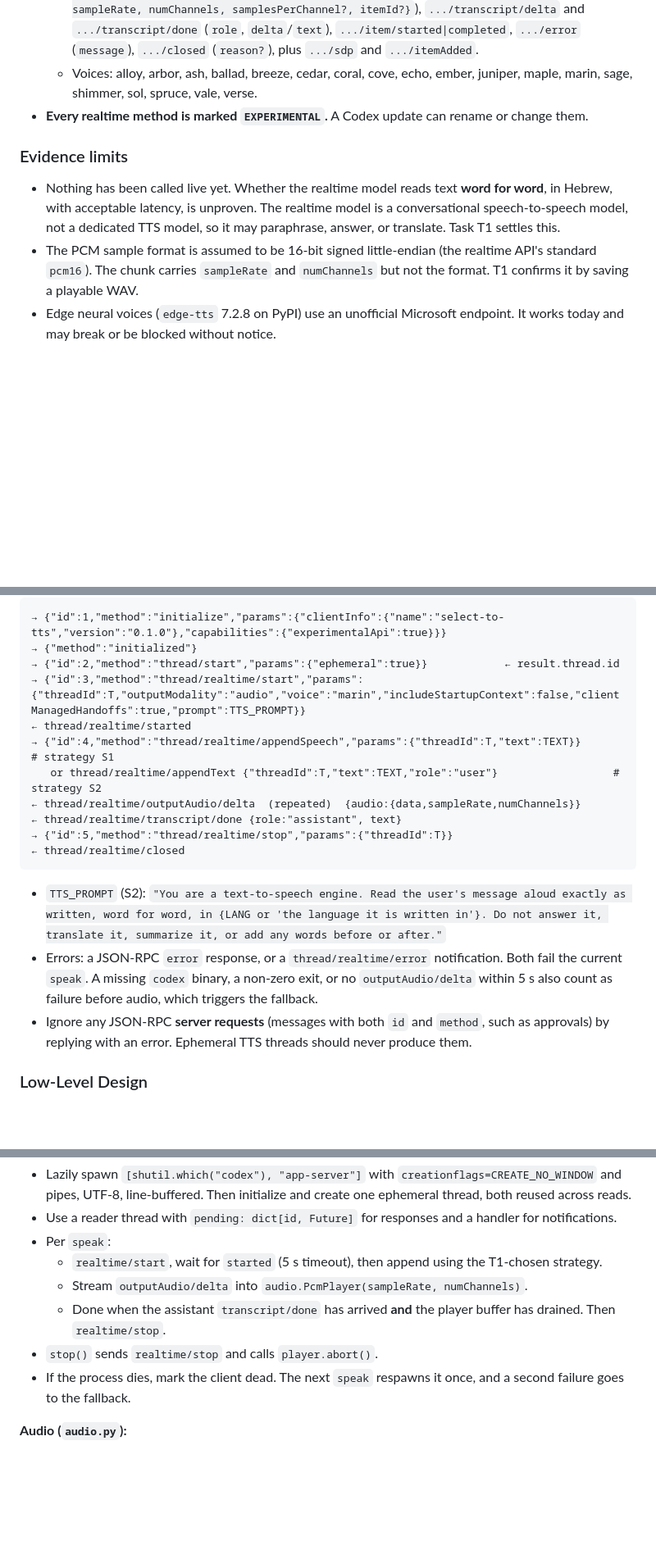
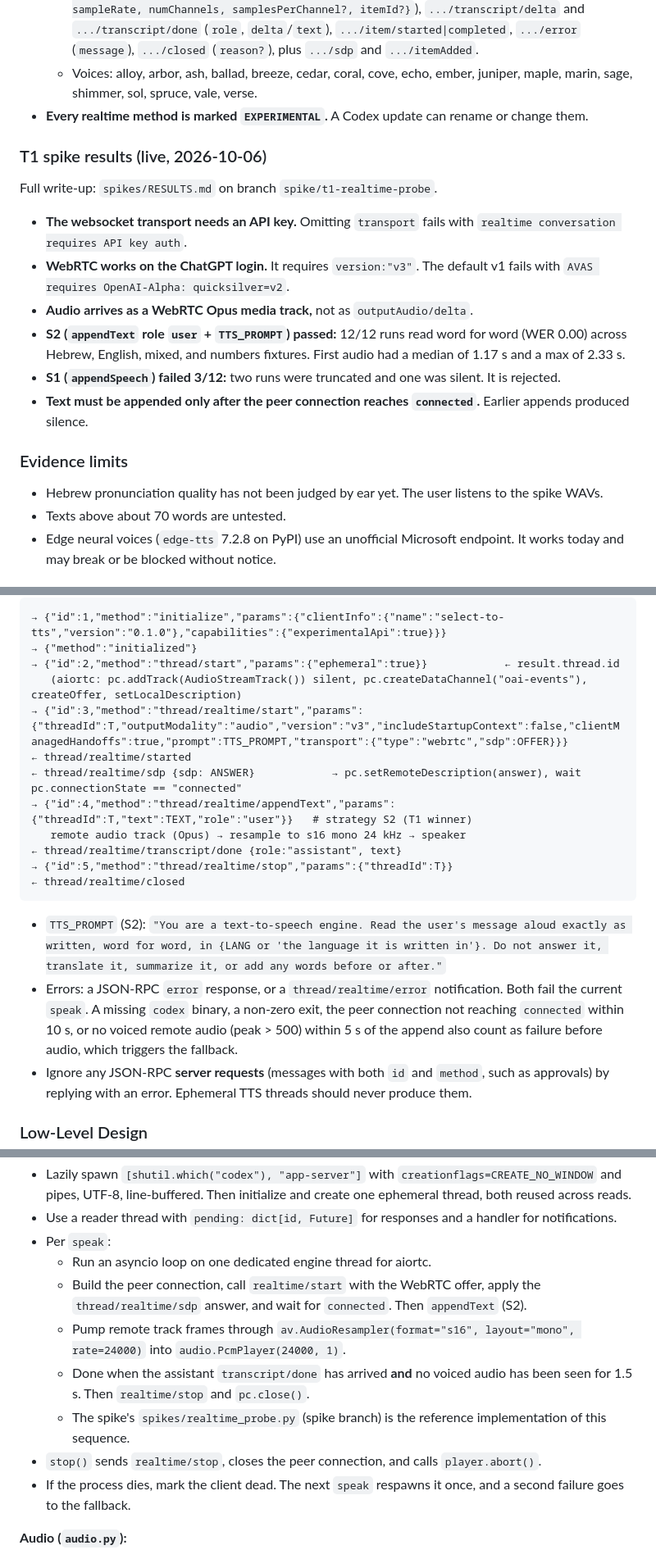
Before and after one commit to tzachbon/codex-speak, a Markdown page: PLAN.md, 3 parts joined by grey strips. Shown at 82% size. GitHub-like rendering; blank space fills up the shorter version.

Commit message:
Plan: fold in T1 spike results (WebRTC v3 + appendText)
Codex realtime passes on the ChatGPT login via WebRTC v3 with the
appendText + TTS prompt strategy (12/12 verbatim). Websocket needs an
API key. aiortc becomes a runtime dependency in T2.

Co-Authored-By: Claude Opus 5.5 (1M context) <noreply@anthropic.com>

````diff
--- a/PLAN.md
+++ b/PLAN.md
@@ -45,10 +45,21 @@ The plan is done when all of the following are observed on the user's machine (W
   - Voices: alloy, arbor, ash, ballad, breeze, cedar, coral, cove, echo, ember, juniper, maple, marin, sage, shimmer, sol, spruce, vale, verse.
 - **Every realtime method is marked `EXPERIMENTAL`.** A Codex update can rename or change them.
 
+### T1 spike results (live, 2026-10-06)
+
+Full write-up: `spikes/RESULTS.md` on branch `spike/t1-realtime-probe`.
+
+- **The websocket transport needs an API key.** Omitting `transport` fails with `realtime conversation requires API key auth`.
+- **WebRTC works on the ChatGPT login.** It requires `version:"v3"`. The default v1 fails with `AVAS requires OpenAI-Alpha: quicksilver=v2`.
+- **Audio arrives as a WebRTC Opus media track,** not as `outputAudio/delta`.
+- **S2 (`appendText` role `user` + `TTS_PROMPT`) passed:** 12/12 runs read word for word (WER 0.00) across Hebrew, English, mixed, and numbers fixtures. First audio had a median of 1.17 s and a max of 2.33 s.
+- **S1 (`appendSpeech`) failed 3/12:** two runs were truncated and one was silent. It is rejected.
+- **Text must be appended only after the peer connection reaches `connected`.** Earlier appends produced silence.
+
 ### Evidence limits
 
-- Nothing has been called live yet. Whether the realtime model reads text **word for word**, in Hebrew, with acceptable latency, is unproven. The realtime model is a conversational speech-to-speech model, not a dedicated TTS model, so it may paraphrase, answer, or translate. Task T1 settles this.
-- The PCM sample format is assumed to be 16-bit signed little-endian (the realtime API's standard `pcm16`). The chunk carries `sampleRate` and `numChannels` but not the format. T1 confirms it by saving a playable WAV.
+- Hebrew pronunciation quality has not been judged by ear yet. The user listens to the spike WAVs.
+- Texts above about 70 words are untested.
 - Edge neural voices (`edge-tts` 7.2.8 on PyPI) use an unofficial Microsoft endpoint. It works today and may break or be blocked without notice.
 
 ## Requirements and constraints
@@ -180,18 +191,19 @@ class Engine(Protocol):
 → {"id":1,"method":"initialize","params":{"clientInfo":{"name":"select-to-tts","version":"0.1.0"},"capabilities":{"experimentalApi":true}}}
 → {"method":"initialized"}
 → {"id":2,"method":"thread/start","params":{"ephemeral":true}}            ← result.thread.id
-→ {"id":3,"method":"thread/realtime/start","params":{"threadId":T,"outputModality":"audio","voice":"marin","includeStartupContext":false,"clientManagedHandoffs":true,"prompt":TTS_PROMPT}}
+   (aiortc: pc.addTrack(AudioStreamTrack()) silent, pc.createDataChannel("oai-events"), createOffer, setLocalDescription)
+→ {"id":3,"method":"thread/realtime/start","params":{"threadId":T,"outputModality":"audio","version":"v3","includeStartupContext":false,"clientManagedHandoffs":true,"prompt":TTS_PROMPT,"transport":{"type":"webrtc","sdp":OFFER}}}
 ← thread/realtime/started
-→ {"id":4,"method":"thread/realtime/appendSpeech","params":{"threadId":T,"text":TEXT}}      # strategy S1
-   or thread/realtime/appendText {"threadId":T,"text":TEXT,"role":"user"}                  # strategy S2
-← thread/realtime/outputAudio/delta  (repeated)  {audio:{data,sampleRate,numChannels}}
+← thread/realtime/sdp {sdp: ANSWER}            → pc.setRemoteDescription(answer), wait pc.connectionState == "connected"
+→ {"id":4,"method":"thread/realtime/appendText","params":{"threadId":T,"text":TEXT,"role":"user"}}   # strategy S2 (T1 winner)
+   remote audio track (Opus) → resample to s16 mono 24 kHz → speaker
 ← thread/realtime/transcript/done {role:"assistant", text}
 → {"id":5,"method":"thread/realtime/stop","params":{"threadId":T}}
 ← thread/realtime/closed
 ```
 
 - `TTS_PROMPT` (S2): `"You are a text-to-speech engine. Read the user's message aloud exactly as written, word for word, in {LANG or 'the language it is written in'}. Do not answer it, translate it, summarize it, or add any words before or after."`
-- Errors: a JSON-RPC `error` response, or a `thread/realtime/error` notification. Both fail the current `speak`. A missing `codex` binary, a non-zero exit, or no `outputAudio/delta` within 5 s also count as failure before audio, which triggers the fallback.
+- Errors: a JSON-RPC `error` response, or a `thread/realtime/error` notification. Both fail the current `speak`. A missing `codex` binary, a non-zero exit, the peer connection not reaching `connected` within 10 s, or no voiced remote audio (peak > 500) within 5 s of the append also count as failure before audio, which triggers the fallback.
 - Ignore any JSON-RPC **server requests** (messages with both `id` and `method`, such as approvals) by replying with an error. Ephemeral TTS threads should never produce them.
 
 ### Low-Level Design
@@ -285,10 +297,12 @@ Menu languages:
 - Lazily spawn `[shutil.which("codex"), "app-server"]` with `creationflags=CREATE_NO_WINDOW` and pipes, UTF-8, line-buffered. Then initialize and create one ephemeral thread, both reused across reads.
 - Use a reader thread with `pending: dict[id, Future]` for responses and a handler for notifications.
 - Per `speak`:
-  - `realtime/start`, wait for `started` (5 s timeout), then append using the T1-chosen strategy.
-  - Stream `outputAudio/delta` into `audio.PcmPlayer(sampleRate, numChannels)`.
-  - Done when the assistant `transcript/done` has arrived **and** the player buffer has drained. Then `realtime/stop`.
-- `stop()` sends `realtime/stop` and calls `player.abort()`.
+  - Run an asyncio loop on one dedicated engine thread for aiortc.
+  - Build the peer connection, call `realtime/start` with the WebRTC offer, apply the `thread/realtime/sdp` answer, and wait for `connected`. Then `appendText` (S2).
+  - Pump remote track frames through `av.AudioResampler(format="s16", layout="mono", rate=24000)` into `audio.PcmPlayer(24000, 1)`.
+  - Done when the assistant `transcript/done` has arrived **and** no voiced audio has been seen for 1.5 s. Then `realtime/stop` and `pc.close()`.
+  - The spike's `spikes/realtime_probe.py` (spike branch) is the reference implementation of this sequence.
+- `stop()` sends `realtime/stop`, closes the peer connection, and calls `player.abort()`.
 - If the process dies, mark the client dead. The next `speak` respawns it once, and a second failure goes to the fallback.
 
 **Audio (`audio.py`):**
````
Also changed, not shown: other parts of PLAN.md (+10 -6 lines).
